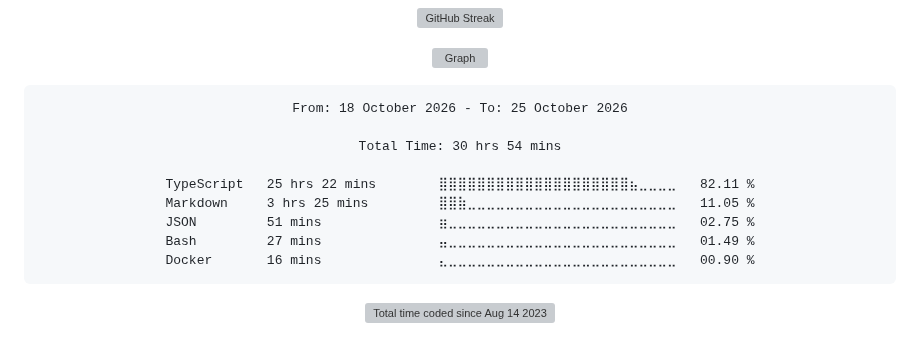
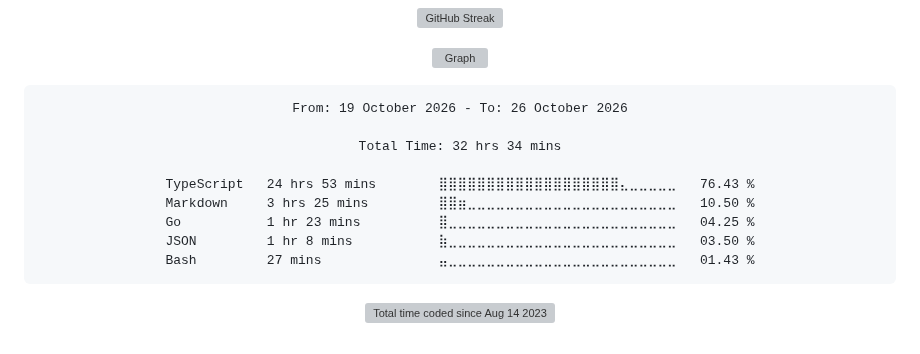
Before and after one commit to Ftthreign/Ftthreign, a Markdown page: README.md, the part around the change. Drawn GitHub-style; folded sections open; grey boxes are pictures that could not be loaded.

Commit message:
Updated waka-readme graph with new metrics

````diff
--- a/README.md
+++ b/README.md
@@ -39,15 +39,15 @@
 <!--START_SECTION:waka-->
 
 ```txt
-From: 18 October 2026 - To: 25 October 2026
+From: 19 October 2026 - To: 26 October 2026
 
-Total Time: 30 hrs 54 mins
+Total Time: 32 hrs 34 mins
 
-TypeScript   25 hrs 22 mins        ⣿⣿⣿⣿⣿⣿⣿⣿⣿⣿⣿⣿⣿⣿⣿⣿⣿⣿⣿⣿⣦⣀⣀⣀⣀   82.11 %
-Markdown     3 hrs 25 mins         ⣿⣿⣷⣀⣀⣀⣀⣀⣀⣀⣀⣀⣀⣀⣀⣀⣀⣀⣀⣀⣀⣀⣀⣀⣀   11.05 %
-JSON         51 mins               ⣶⣀⣀⣀⣀⣀⣀⣀⣀⣀⣀⣀⣀⣀⣀⣀⣀⣀⣀⣀⣀⣀⣀⣀⣀   02.75 %
-Bash         27 mins               ⣤⣀⣀⣀⣀⣀⣀⣀⣀⣀⣀⣀⣀⣀⣀⣀⣀⣀⣀⣀⣀⣀⣀⣀⣀   01.49 %
-Docker       16 mins               ⣄⣀⣀⣀⣀⣀⣀⣀⣀⣀⣀⣀⣀⣀⣀⣀⣀⣀⣀⣀⣀⣀⣀⣀⣀   00.90 %
+TypeScript   24 hrs 53 mins        ⣿⣿⣿⣿⣿⣿⣿⣿⣿⣿⣿⣿⣿⣿⣿⣿⣿⣿⣿⣄⣀⣀⣀⣀⣀   76.43 %
+Markdown     3 hrs 25 mins         ⣿⣿⣶⣀⣀⣀⣀⣀⣀⣀⣀⣀⣀⣀⣀⣀⣀⣀⣀⣀⣀⣀⣀⣀⣀   10.50 %
+Go           1 hr 23 mins          ⣿⣀⣀⣀⣀⣀⣀⣀⣀⣀⣀⣀⣀⣀⣀⣀⣀⣀⣀⣀⣀⣀⣀⣀⣀   04.25 %
+JSON         1 hr 8 mins           ⣷⣀⣀⣀⣀⣀⣀⣀⣀⣀⣀⣀⣀⣀⣀⣀⣀⣀⣀⣀⣀⣀⣀⣀⣀   03.50 %
+Bash         27 mins               ⣤⣀⣀⣀⣀⣀⣀⣀⣀⣀⣀⣀⣀⣀⣀⣀⣀⣀⣀⣀⣀⣀⣀⣀⣀   01.43 %
 ```
 
 <!--END_SECTION:waka-->
````
